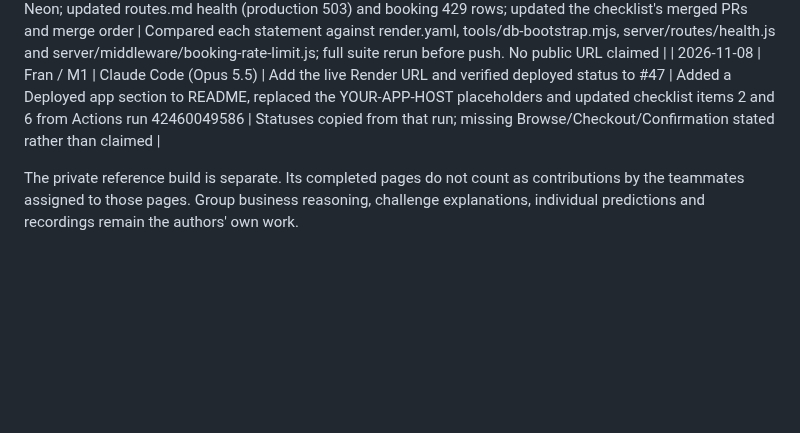
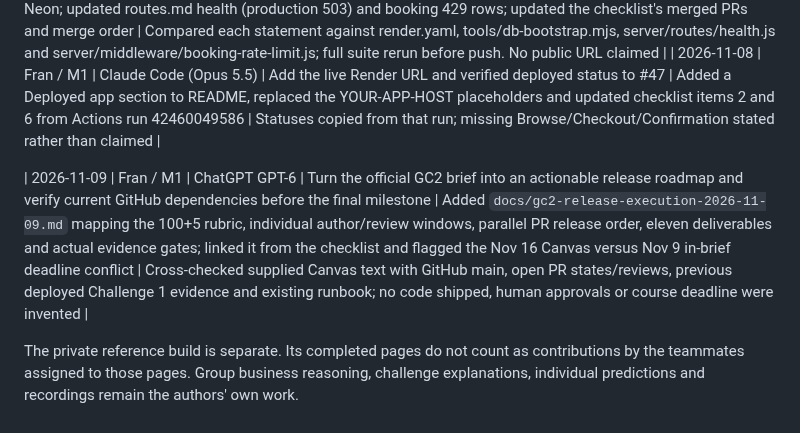
Before and after one commit to Frannaaa/slotdrop-gc2, a Markdown page: AI-USAGE.md, the part around the change. Drawn GitHub-style; blank space fills up the shorter version.

Commit message:
Disclose assistant support on GC2 release execution roadmap

```diff
--- a/AI-USAGE.md
+++ b/AI-USAGE.md
@@ -60,4 +60,6 @@ This records assistance on Fran's Group 1 work. Each teammate records their own
 | 2026-11-08 | Fran / M1 | Claude Code (Opus 5.5) | Merge main into #47 and reconcile deployment docs with merged #45/#56/#57 | Kept #47's submission-focused README and gate text over main's November 4 status notes; rewrote README deployment steps for render.yaml, db-bootstrap and Neon; updated routes.md health (production 503) and booking 429 rows; updated the checklist's merged PRs and merge order | Compared each statement against render.yaml, tools/db-bootstrap.mjs, server/routes/health.js and server/middleware/booking-rate-limit.js; full suite rerun before push. No public URL claimed |
 | 2026-11-08 | Fran / M1 | Claude Code (Opus 5.5) | Add the live Render URL and verified deployed status to #47 | Added a Deployed app section to README, replaced the YOUR-APP-HOST placeholders and updated checklist items 2 and 6 from Actions run 42460049586 | Statuses copied from that run; missing Browse/Checkout/Confirmation stated rather than claimed |
 
+| 2026-11-09 | Fran / M1 | ChatGPT GPT-6 | Turn the official GC2 brief into an actionable release roadmap and verify current GitHub dependencies before the final milestone | Added `docs/gc2-release-execution-2026-11-09.md` mapping the 100+5 rubric, individual author/review windows, parallel PR release order, eleven deliverables and actual evidence gates; linked it from the checklist and flagged the Nov 16 Canvas versus Nov 9 in-brief deadline conflict | Cross-checked supplied Canvas text with GitHub main, open PR states/reviews, previous deployed Challenge 1 evidence and existing runbook; no code shipped, human approvals or course deadline were invented |
+
 The private reference build is separate. Its completed pages do not count as contributions by the teammates assigned to those pages. Group business reasoning, challenge explanations, individual predictions and recordings remain the authors' own work.
```
